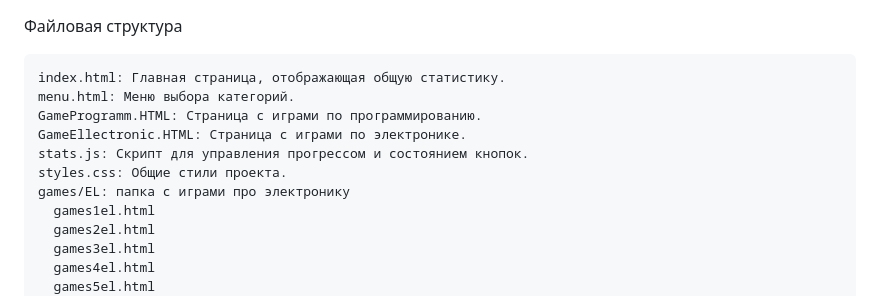
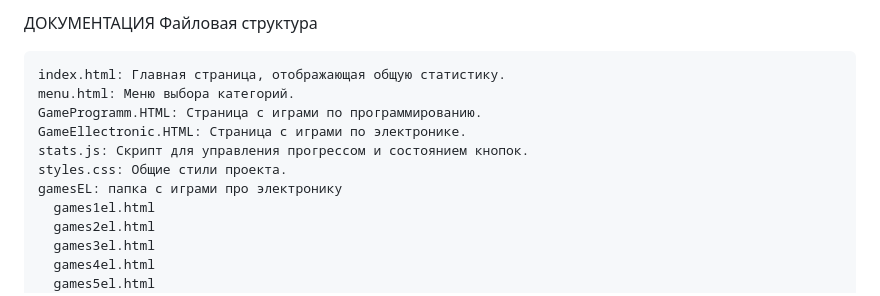
Before and after one commit to RGF33lyceum/RGF33, a Markdown page: README.md, the part around the change. GitHub-like rendering.

```diff
--- a/README.md
+++ b/README.md
@@ -1,3 +1,4 @@
+ДОКУМЕНТАЦИЯ
 Файловая структура
 
     index.html: Главная страница, отображающая общую статистику.
@@ -6,7 +7,7 @@
     GameEllectronic.HTML: Страница с играми по электронике.
     stats.js: Скрипт для управления прогрессом и состоянием кнопок.
     styles.css: Общие стили проекта.
-    games/EL: папка с играми про электронику
+    gamesEL: папка с играми про электронику
       games1el.html
       games2el.html
       games3el.html
```
